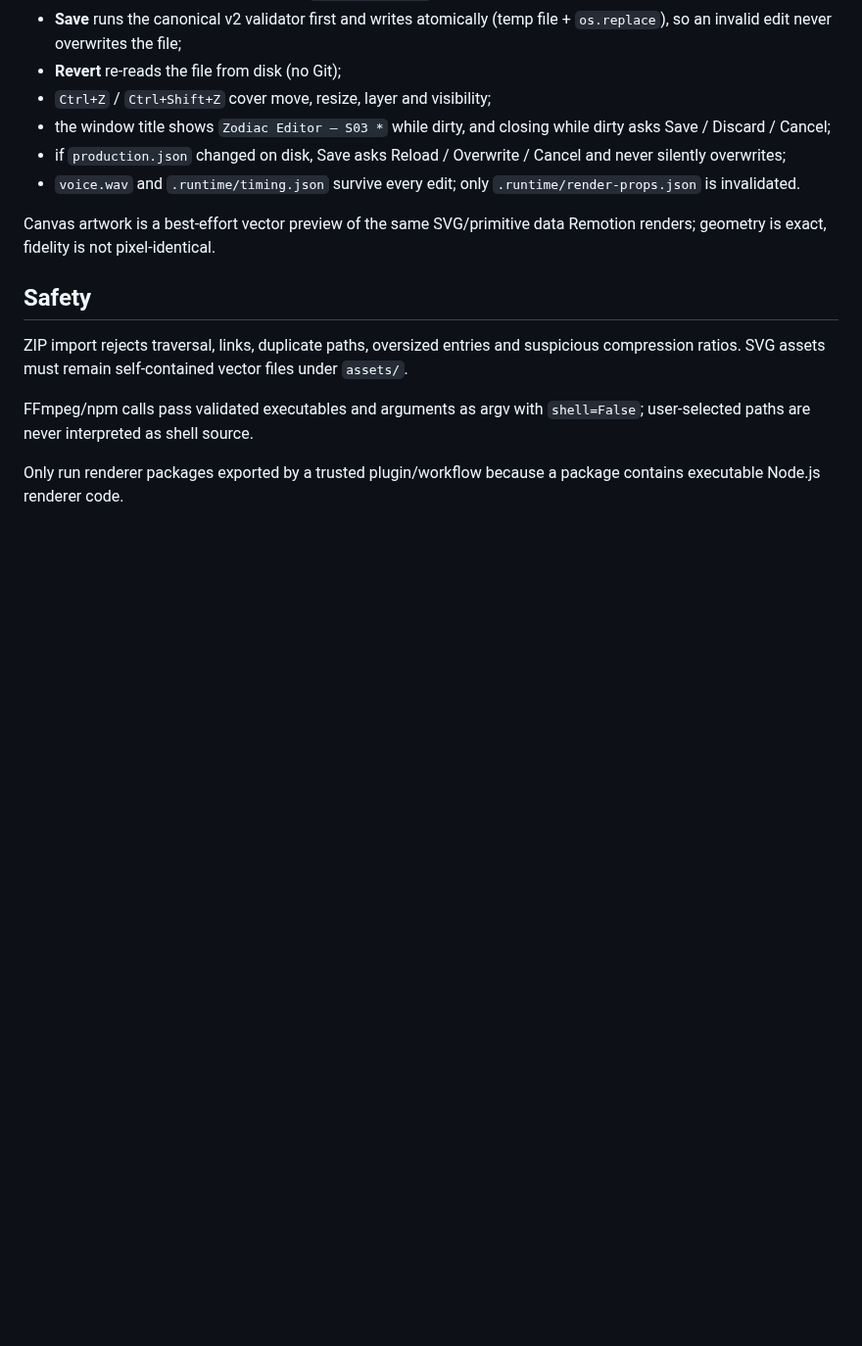
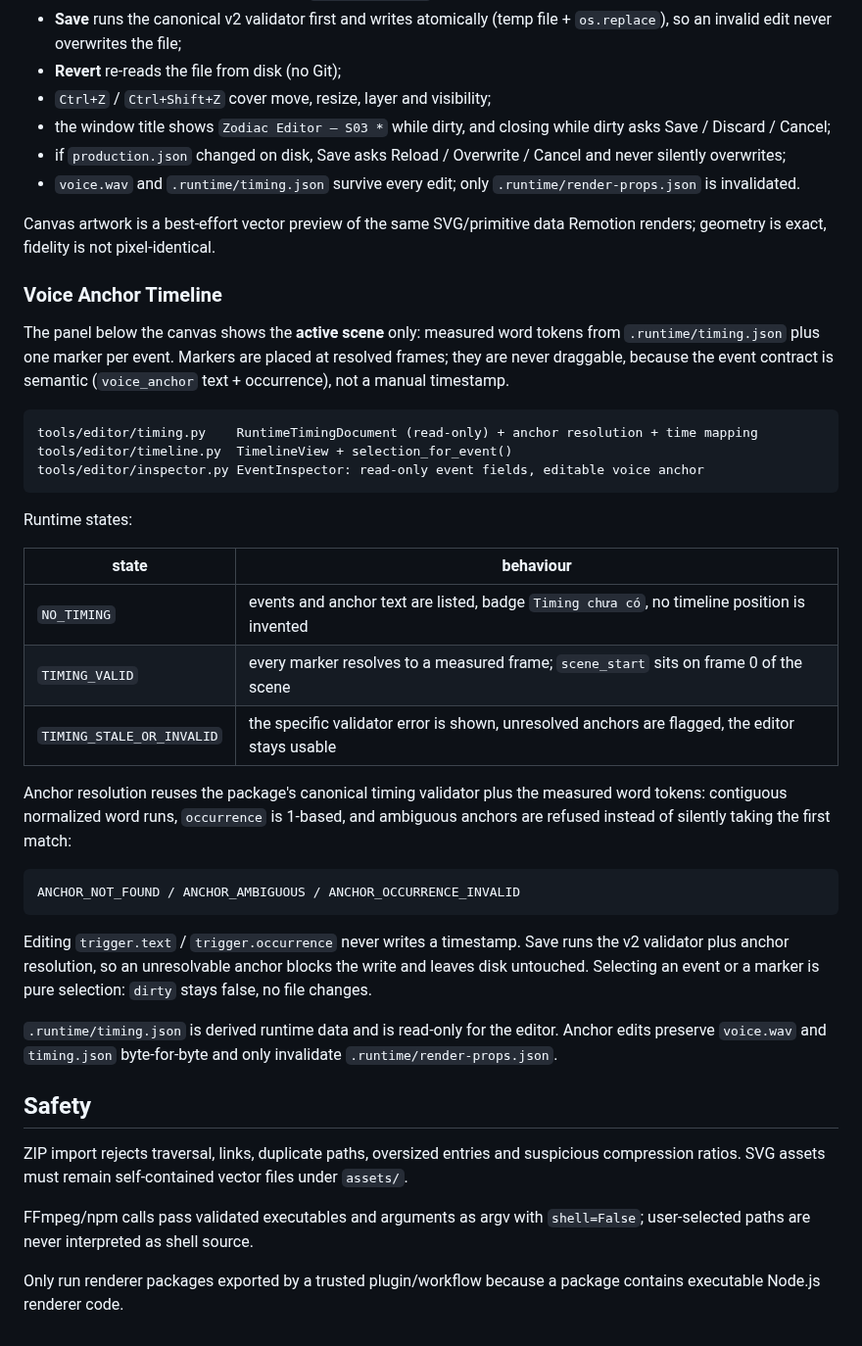
Before and after one commit to SeikoP/project-zodiac-video, a Markdown page: README.md, the part around the change. Shown at 98% size. GitHub-like rendering; blank space fills up the shorter version.

````diff
--- a/README.md
+++ b/README.md
@@ -203,6 +203,34 @@ Behaviour:
 
 Canvas artwork is a best-effort vector preview of the same SVG/primitive data Remotion renders; geometry is exact, fidelity is not pixel-identical.
 
+### Voice Anchor Timeline
+
+The panel below the canvas shows the **active scene** only: measured word tokens from `.runtime/timing.json` plus one marker per event. Markers are placed at resolved frames; they are never draggable, because the event contract is semantic (`voice_anchor` text + occurrence), not a manual timestamp.
+
+```text
+tools/editor/timing.py    RuntimeTimingDocument (read-only) + anchor resolution + time mapping
+tools/editor/timeline.py  TimelineView + selection_for_event()
+tools/editor/inspector.py EventInspector: read-only event fields, editable voice anchor
+```
+
+Runtime states:
+
+| state | behaviour |
+| --- | --- |
+| `NO_TIMING` | events and anchor text are listed, badge `Timing chưa có`, no timeline position is invented |
+| `TIMING_VALID` | every marker resolves to a measured frame; `scene_start` sits on frame 0 of the scene |
+| `TIMING_STALE_OR_INVALID` | the specific validator error is shown, unresolved anchors are flagged, the editor stays usable |
+
+Anchor resolution reuses the package's canonical timing validator plus the measured word tokens: contiguous normalized word runs, `occurrence` is 1-based, and ambiguous anchors are refused instead of silently taking the first match:
+
+```text
+ANCHOR_NOT_FOUND / ANCHOR_AMBIGUOUS / ANCHOR_OCCURRENCE_INVALID
+```
+
+Editing `trigger.text` / `trigger.occurrence` never writes a timestamp. Save runs the v2 validator plus anchor resolution, so an unresolvable anchor blocks the write and leaves disk untouched. Selecting an event or a marker is pure selection: `dirty` stays false, no file changes.
+
+`.runtime/timing.json` is derived runtime data and is read-only for the editor. Anchor edits preserve `voice.wav` and `timing.json` byte-for-byte and only invalidate `.runtime/render-props.json`.
+
 ## Safety
 
 ZIP import rejects traversal, links, duplicate paths, oversized entries and suspicious compression ratios. SVG assets must remain self-contained vector files under `assets/`.
````
Also changed, not shown: docs/editor-workspace.png, 7 other files.
